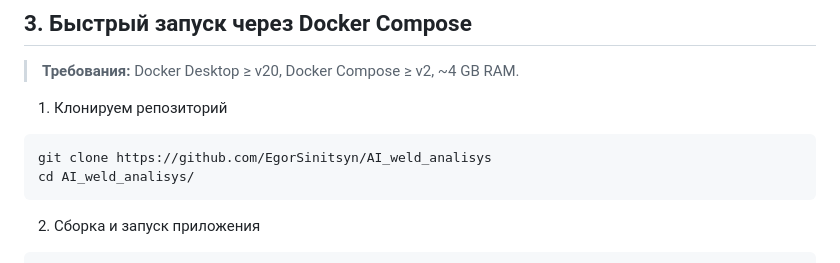
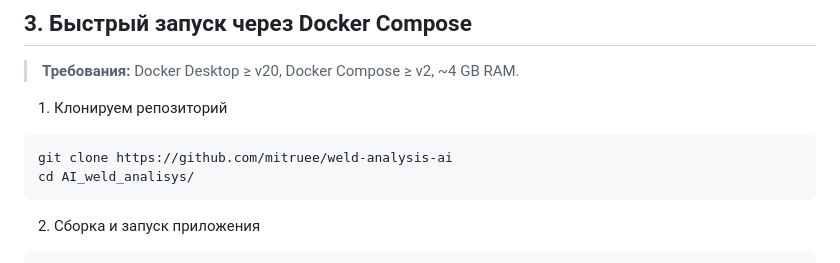
Before and after one commit to mitruee/weld-analysis-ai, a Markdown page: README.md, the part around the change. Rendered like a GitHub page.

````diff
--- a/README.md
+++ b/README.md
@@ -45,7 +45,7 @@
 
 1) Клонируем репозиторий
 ```bash
-git clone https://github.com/EgorSinitsyn/AI_weld_analisys
+git clone https://github.com/mitruee/weld-analysis-ai
 cd AI_weld_analisys/
 ```
 2) Сборка и запуск приложения
````
